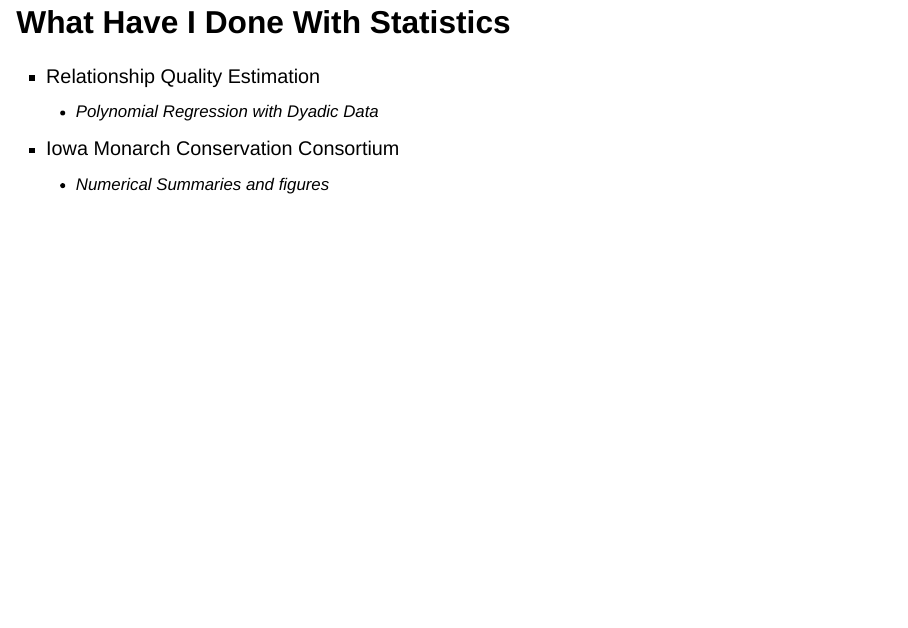
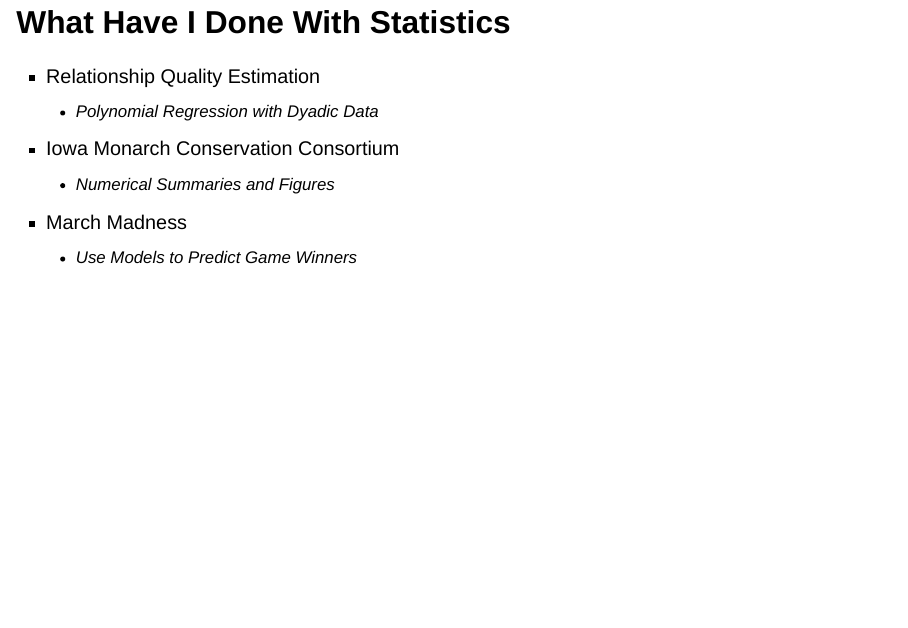
Before and after one commit to nulloa/kingchavezPresentations, a Quarto document (Presentations/2025-01-31/Math3_Presentation.qmd): page 14 of 18. Rendered offline with R 4.5, knitr and Pandoc in place of Quarto, with nearby package versions; drawn as Slidy slides in place of the format the file asks for; some code elsewhere in the file could not run offline.

Commit message:
Add MM to slide

```diff
--- a/Presentations/2025-01-31/Math3_Presentation.qmd
+++ b/Presentations/2025-01-31/Math3_Presentation.qmd
@@ -91,7 +91,9 @@
 + Relationship Quality Estimation
   - Polynomial Regression with Dyadic Data
 + Iowa Monarch Conservation Consortium
-  - Numerical Summaries and figures
+  - Numerical Summaries and Figures
++ March Madness
+  - Use Models to Predict Game Winners
 
 :::
 
```
